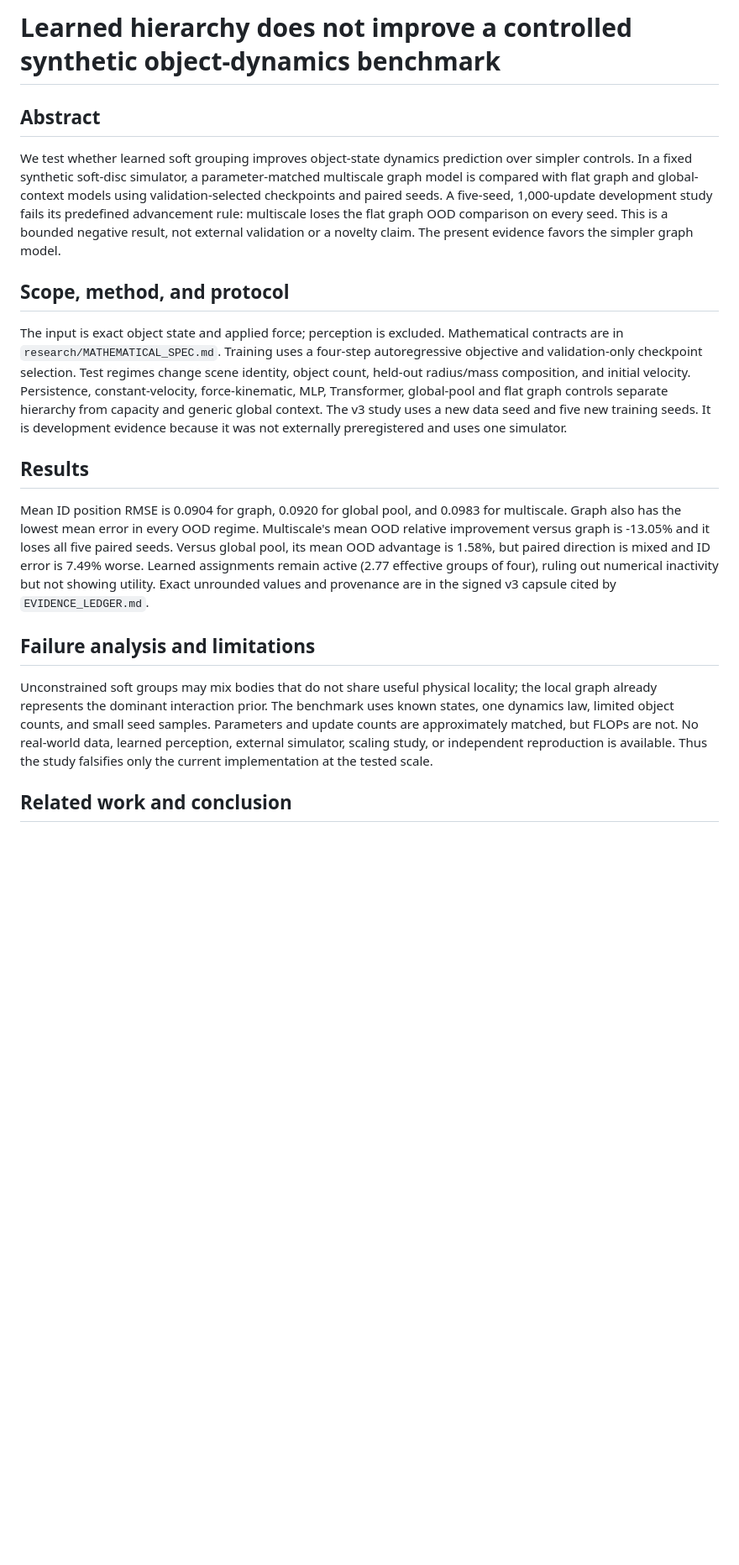
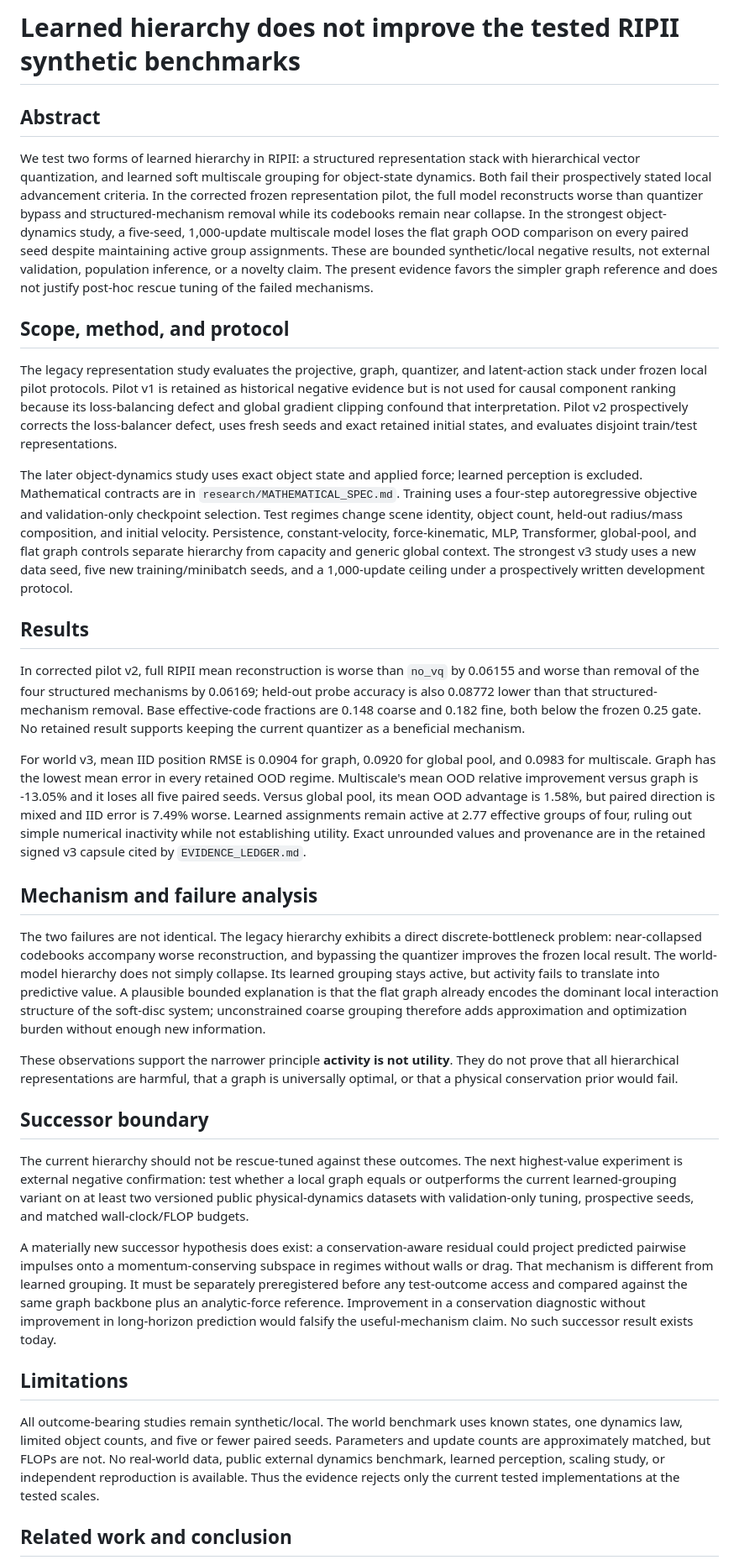
Before and after one commit to THE-BU1LD/RIPII, a Markdown page: paper/MANUSCRIPT.md, the part around one of its changes. Shown at 84% size. GitHub-like rendering; blank space fills up the shorter version.

Commit message:
paper: connect hierarchy failure across retained RIPII studies

```diff
--- a/paper/MANUSCRIPT.md
+++ b/paper/MANUSCRIPT.md
@@ -1,44 +1,36 @@
-# Learned hierarchy does not improve a controlled synthetic object-dynamics benchmark
+# Learned hierarchy does not improve the tested RIPII synthetic benchmarks
 
 ## Abstract
 
-We test whether learned soft grouping improves object-state dynamics prediction over
-simpler controls. In a fixed synthetic soft-disc simulator, a parameter-matched
-multiscale graph model is compared with flat graph and global-context models using
-validation-selected checkpoints and paired seeds. A five-seed, 1,000-update development
-study fails its predefined advancement rule: multiscale loses the flat graph OOD
-comparison on every seed. This is a bounded negative result, not external validation or
-a novelty claim. The present evidence favors the simpler graph model.
+We test two forms of learned hierarchy in RIPII: a structured representation stack with hierarchical vector quantization, and learned soft multiscale grouping for object-state dynamics. Both fail their prospectively stated local advancement criteria. In the corrected frozen representation pilot, the full model reconstructs worse than quantizer bypass and structured-mechanism removal while its codebooks remain near collapse. In the strongest object-dynamics study, a five-seed, 1,000-update multiscale model loses the flat graph OOD comparison on every paired seed despite maintaining active group assignments. These are bounded synthetic/local negative results, not external validation, population inference, or a novelty claim. The present evidence favors the simpler graph reference and does not justify post-hoc rescue tuning of the failed mechanisms.
 
 ## Scope, method, and protocol
 
-The input is exact object state and applied force; perception is excluded. Mathematical
-contracts are in `research/MATHEMATICAL_SPEC.md`. Training uses a four-step autoregressive
-objective and validation-only checkpoint selection. Test regimes change scene identity,
-object count, held-out radius/mass composition, and initial velocity. Persistence,
-constant-velocity, force-kinematic, MLP, Transformer, global-pool and flat graph controls
-separate hierarchy from capacity and generic global context. The v3 study uses a new
-data seed and five new training seeds. It is development evidence because it was not
-externally preregistered and uses one simulator.
+The legacy representation study evaluates the projective, graph, quantizer, and latent-action stack under frozen local pilot protocols. Pilot v1 is retained as historical negative evidence but is not used for causal component ranking because its loss-balancing defect and global gradient clipping confound that interpretation. Pilot v2 prospectively corrects the loss-balancer defect, uses fresh seeds and exact retained initial states, and evaluates disjoint train/test representations.
+
+The later object-dynamics study uses exact object state and applied force; learned perception is excluded. Mathematical contracts are in `research/MATHEMATICAL_SPEC.md`. Training uses a four-step autoregressive objective and validation-only checkpoint selection. Test regimes change scene identity, object count, held-out radius/mass composition, and initial velocity. Persistence, constant-velocity, force-kinematic, MLP, Transformer, global-pool, and flat graph controls separate hierarchy from capacity and generic global context. The strongest v3 study uses a new data seed, five new training/minibatch seeds, and a 1,000-update ceiling under a prospectively written development protocol.
 
 ## Results
 
-Mean ID position RMSE is 0.0904 for graph, 0.0920 for global pool, and 0.0983 for
-multiscale. Graph also has the lowest mean error in every OOD regime. Multiscale's mean
-OOD relative improvement versus graph is -13.05% and it loses all five paired seeds.
-Versus global pool, its mean OOD advantage is 1.58%, but paired direction is mixed and
-ID error is 7.49% worse. Learned assignments remain active (2.77 effective groups of
-four), ruling out numerical inactivity but not showing utility. Exact unrounded values
-and provenance are in the signed v3 capsule cited by `EVIDENCE_LEDGER.md`.
+In corrected pilot v2, full RIPII mean reconstruction is worse than `no_vq` by 0.06155 and worse than removal of the four structured mechanisms by 0.06169; held-out probe accuracy is also 0.08772 lower than that structured-mechanism removal. Base effective-code fractions are 0.148 coarse and 0.182 fine, both below the frozen 0.25 gate. No retained result supports keeping the current quantizer as a beneficial mechanism.
 
-## Failure analysis and limitations
+For world v3, mean IID position RMSE is 0.0904 for graph, 0.0920 for global pool, and 0.0983 for multiscale. Graph has the lowest mean error in every retained OOD regime. Multiscale's mean OOD relative improvement versus graph is -13.05% and it loses all five paired seeds. Versus global pool, its mean OOD advantage is 1.58%, but paired direction is mixed and IID error is 7.49% worse. Learned assignments remain active at 2.77 effective groups of four, ruling out simple numerical inactivity while not establishing utility. Exact unrounded values and provenance are in the retained signed v3 capsule cited by `EVIDENCE_LEDGER.md`.
 
-Unconstrained soft groups may mix bodies that do not share useful physical locality;
-the local graph already represents the dominant interaction prior. The benchmark uses
-known states, one dynamics law, limited object counts, and small seed samples. Parameters
-and update counts are approximately matched, but FLOPs are not. No real-world data,
-learned perception, external simulator, scaling study, or independent reproduction is
-available. Thus the study falsifies only the current implementation at the tested scale.
+## Mechanism and failure analysis
+
+The two failures are not identical. The legacy hierarchy exhibits a direct discrete-bottleneck problem: near-collapsed codebooks accompany worse reconstruction, and bypassing the quantizer improves the frozen local result. The world-model hierarchy does not simply collapse. Its learned grouping stays active, but activity fails to translate into predictive value. A plausible bounded explanation is that the flat graph already encodes the dominant local interaction structure of the soft-disc system; unconstrained coarse grouping therefore adds approximation and optimization burden without enough new information.
+
+These observations support the narrower principle **activity is not utility**. They do not prove that all hierarchical representations are harmful, that a graph is universally optimal, or that a physical conservation prior would fail.
+
+## Successor boundary
+
+The current hierarchy should not be rescue-tuned against these outcomes. The next highest-value experiment is external negative confirmation: test whether a local graph equals or outperforms the current learned-grouping variant on at least two versioned public physical-dynamics datasets with validation-only tuning, prospective seeds, and matched wall-clock/FLOP budgets.
+
+A materially new successor hypothesis does exist: a conservation-aware residual could project predicted pairwise impulses onto a momentum-conserving subspace in regimes without walls or drag. That mechanism is different from learned grouping. It must be separately preregistered before any test-outcome access and compared against the same graph backbone plus an analytic-force reference. Improvement in a conservation diagnostic without improvement in long-horizon prediction would falsify the useful-mechanism claim. No such successor result exists today.
+
+## Limitations
+
+All outcome-bearing studies remain synthetic/local. The world benchmark uses known states, one dynamics law, limited object counts, and five or fewer paired seeds. Parameters and update counts are approximately matched, but FLOPs are not. No real-world data, public external dynamics benchmark, learned perception, scaling study, or independent reproduction is available. Thus the evidence rejects only the current tested implementations at the tested scales.
 
 ## Related work and conclusion
 
```
Also changed, not shown: other parts of paper/MANUSCRIPT.md (+2 -10 lines).
